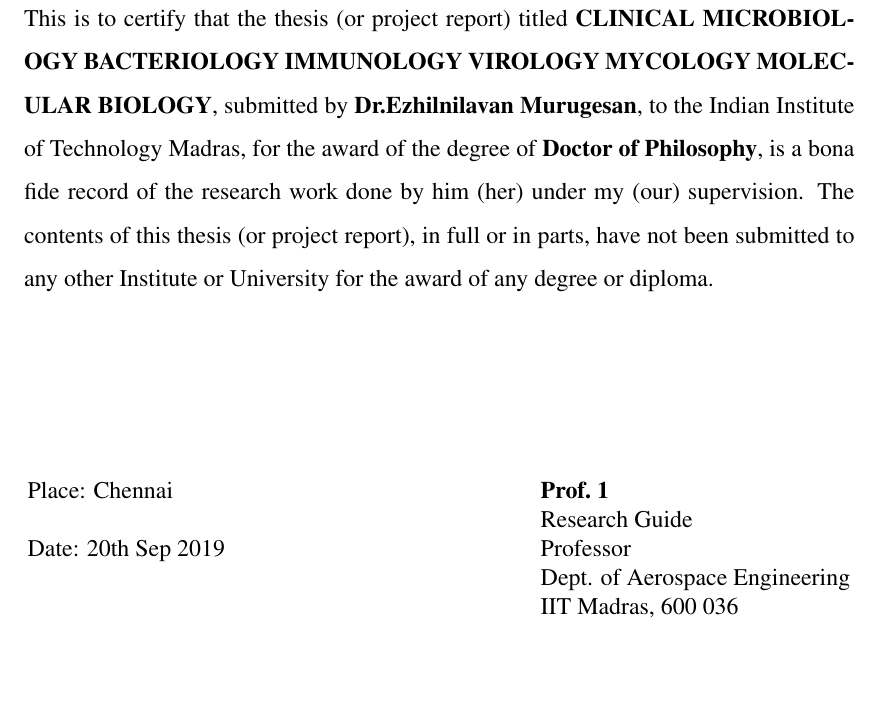
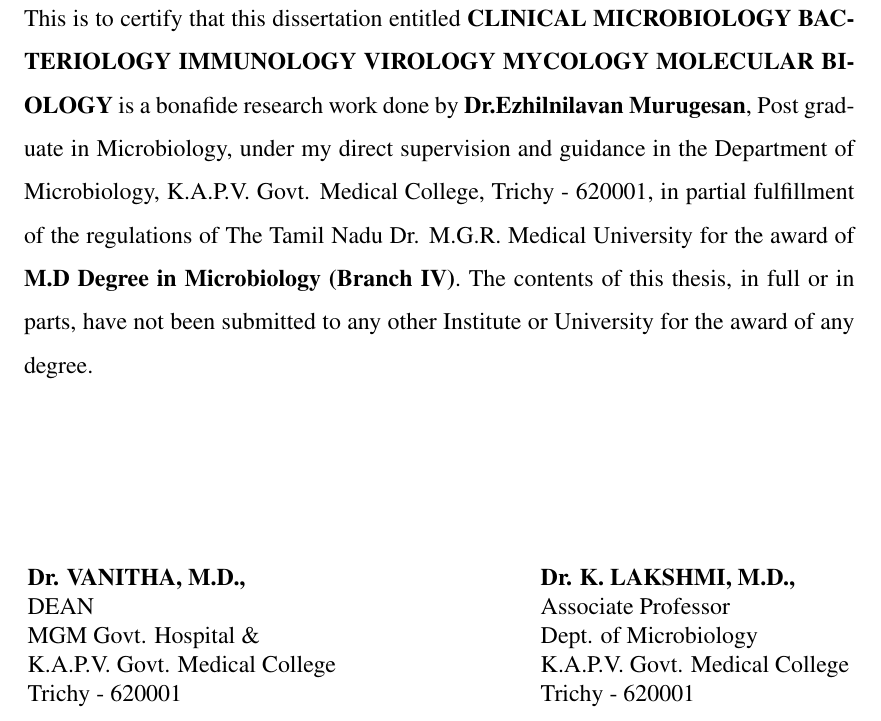
Before and after one commit to drmenz/200816, a LaTeX thesis (Thesis/thesis.tex, which reads Thesis/A_title/A03_cert.tex): part of page 4 of 25, cut so that both start at the same text, the shorter picture padded with empty space. Compiled offline with pdfLaTeX.

Commit message:
edited the certificate by adding dean and guide name

```diff
--- a/Thesis/A_title/A03_cert.tex
+++ b/Thesis/A_title/A03_cert.tex
@@ -3,13 +3,7 @@
 
 \vspace*{0.5in}
 
-\noindent This is to certify that the thesis (or project report) titled \textbf{\MyTitle}, submitted by \textbf{\MyAuthor},
-  to the Indian Institute of Technology Madras, for
-the award of the degree of \textbf{Doctor of Philosophy}, is a bona fide
-record of the research work done by him (her) under my (our) supervision.  The
-contents of this thesis (or project report), in full or in parts, have not been submitted
-to any other Institute or University for the award of any degree or
-diploma.
+\noindent This is to certify that this dissertation entitled \textbf {\MyTitle} is a bonafide research work done by \textbf{\MyAuthor}, Post graduate in Microbiology, under my direct supervision and guidance in the Department of Microbiology, K.A.P.V. Govt. Medical College, Trichy - 620001, in partial fulfillment of the regulations of The Tamil Nadu Dr. M.G.R. Medical University for the award of \textbf {M.D Degree in Microbiology (Branch IV)}. The contents of this thesis, in full or in parts, have not been submitted to any other Institute or University for the award of any degree.
 
 %% Uncomment below lines if you are an external registration candidate:
 %This research work has been carried out at IIT Madras and \textit{Organisation where
@@ -20,34 +14,24 @@
 \begin{singlespacing}
 %% NOTE: DO NOT give extra blank line in between the boxes
 %% as it will misalign the credentials
+%% Default: If you have one guide
 \hspace*{-0.25in}
 \parbox{2.5in}{
-	\noindent Place: Chennai \\
-	\\
-	\noindent Date: 20th Sep 2019 \\
-	\\
-	\\
+	\noindent \textbf{Dr. VANITHA, M.D.,} \\
+	\noindent DEAN \\ %Project Guide
+	\noindent MGM Govt. Hospital \& \\
+	\noindent K.A.P.V. Govt. Medical College \\
+	\noindent Trichy - 620001 \\
 }
-%% Default: If you have one guide
+%% Uncomment below liness if you have a co-guide
 \hspace*{1.0in}
 \parbox{2.5in}{
-	\noindent \textbf{Prof.~1} \\
-	\noindent Research Guide \\ %Project Guide
-	\noindent Professor \\
-	\noindent Dept. of Aerospace Engineering\\
-	\noindent IIT Madras, 600 036 \\
+	\noindent \textbf{Dr. K. LAKSHMI, M.D.,} \\
+	\noindent Associate Professor \\
+	\noindent Dept. of Microbiology \\
+	\noindent K.A.P.V. Govt. Medical College\\
+	\noindent Trichy - 620001 \\
 }
-%% Uncomment below liness if you have a co-guide
-%\hspace*{3.55in}
-%\parbox{2.5in}{
-%	\noindent \\
-%		\noindent \\
-%	\noindent \textbf{Prof.~2} \\
-%	\noindent Research Co-Guide \\
-%	\noindent Assistant Professor \\
-%	\noindent Dept. of Aerospace Engineering\\
-%	\noindent IIT Madras, 600 036 \\
-%}
 %% Uncomment below liness if you are an external candidate
 %\hspace*{3.55in}
 %\parbox{2.5in}{
```
